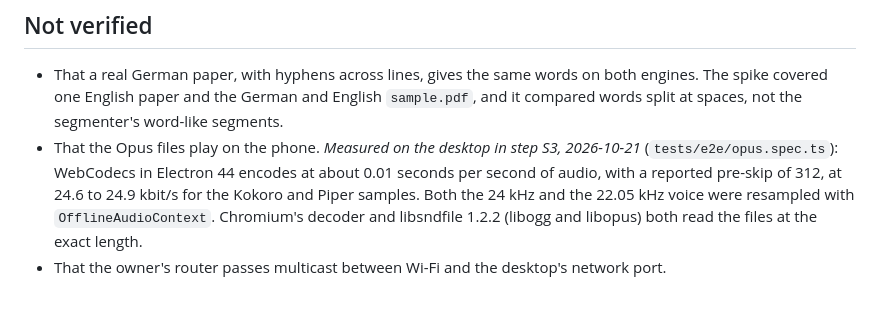
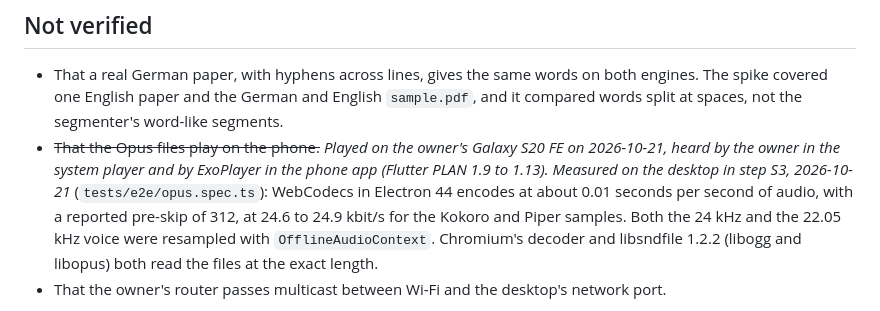
Before and after one commit to JJOmin/pdfReaderWindows, a Markdown page: docs/adr/0007-phone-sync.md, the part around the change. Rendered like a GitHub page.

Commit message:
ADR 7: the Opus files play on the phone
Co-Authored-By: Claude Opus 5.5 <noreply@anthropic.com>

```diff
--- a/docs/adr/0007-phone-sync.md
+++ b/docs/adr/0007-phone-sync.md
@@ -233,7 +233,9 @@ holds it.
 - That a real German paper, with hyphens across lines, gives the same words on both engines. The
   spike covered one English paper and the German and English `sample.pdf`, and it compared words
   split at spaces, not the segmenter's word-like segments.
-- That the Opus files play on the phone. _Measured on the desktop in step S3, 2026-10-21_
+- ~~That the Opus files play on the phone.~~ _Played on the owner's Galaxy S20 FE on 2026-10-21,
+  heard by the owner in the system player and by ExoPlayer in the phone app (Flutter PLAN 1.9 to
+  1.13)._ _Measured on the desktop in step S3, 2026-10-21_
   (`tests/e2e/opus.spec.ts`): WebCodecs in Electron 44 encodes at about 0.01 seconds per second of
   audio, with a reported pre-skip of 312, at 24.6 to 24.9 kbit/s for the Kokoro and Piper samples.
   Both the 24 kHz and the 22.05 kHz voice were resampled with `OfflineAudioContext`. Chromium's
```
